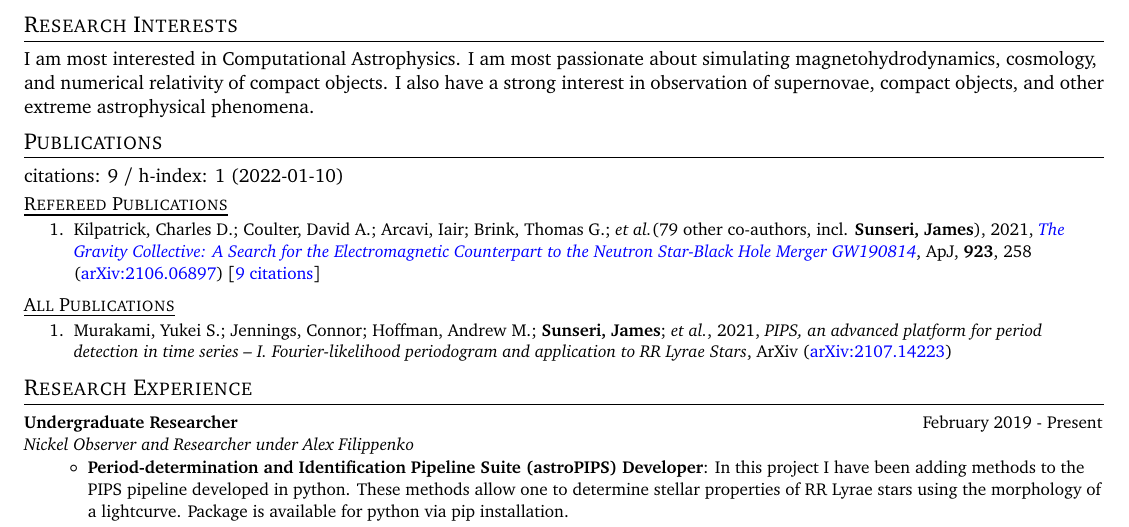
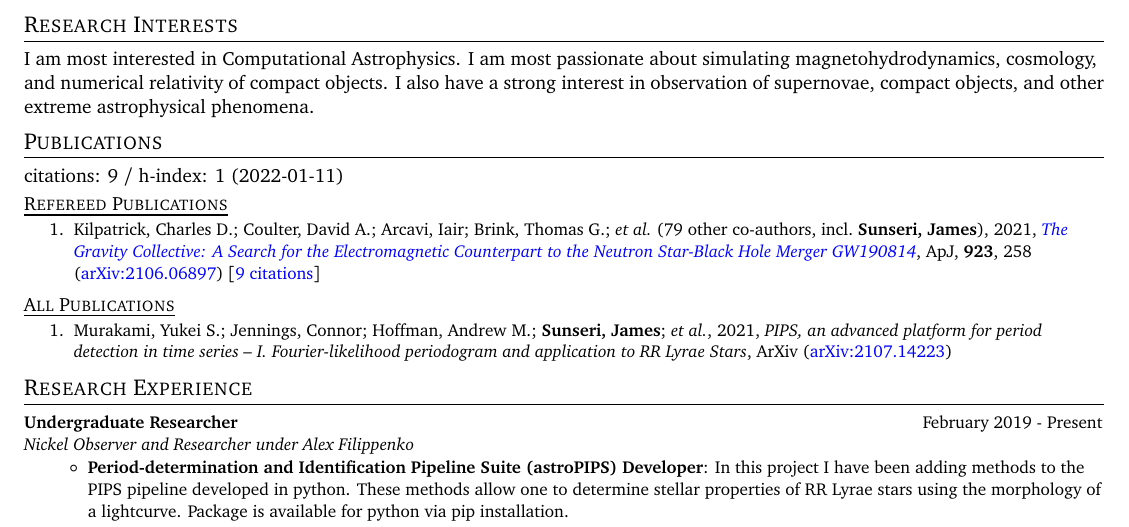
Before and after one commit to James11222/James_CV, a LaTeX CV (resume.tex, which reads supp_tex/pubs_ref.tex, supp_tex/pubs_summary.tex): part of page 1 of 3, cut so that both start at the same text. Compiled offline with pdfLaTeX.

Commit message:
Scrape and update publications

```diff
--- a/supp_tex/pubs_ref.tex
+++ b/supp_tex/pubs_ref.tex
@@ -1 +1 @@
-\item Kilpatrick, Charles D.; Coulter, David A.; Arcavi, Iair; Brink, Thomas G.; \etal ({79} other co-authors, incl. \textbf{Sunseri, James}), 2021, \doi{10.3847/1538-4357/ac23c6}{The Gravity Collective: A Search for the Electromagnetic Counterpart to the Neutron Star-Black Hole Merger GW190814}, \apj, \textbf{923}, 258 (\arxiv{2106.06897}) [\href{https://ui.adsabs.harvard.edu/abs/2021ApJ...923..258K}{9 citations}]
+\item Kilpatrick, Charles D.; Coulter, David A.; Arcavi, Iair; Brink, Thomas G.; \etal\ ({79} other co-authors, incl.\ \textbf{Sunseri, James}), 2021, \doi{10.3847/1538-4357/ac23c6}{The Gravity Collective: A Search for the Electromagnetic Counterpart to the Neutron Star-Black Hole Merger GW190814}, \apj, \textbf{923}, 258 (\arxiv{2106.06897}) [\href{https://ui.adsabs.harvard.edu/abs/2021ApJ...923..258K}{9 citations}]
--- a/supp_tex/pubs_summary.tex
+++ b/supp_tex/pubs_summary.tex
@@ -1 +1 @@
-citations: 9 / h-index: 1 (2022-01-10)
+citations: 9 / h-index: 1 (2022-01-11)
```
